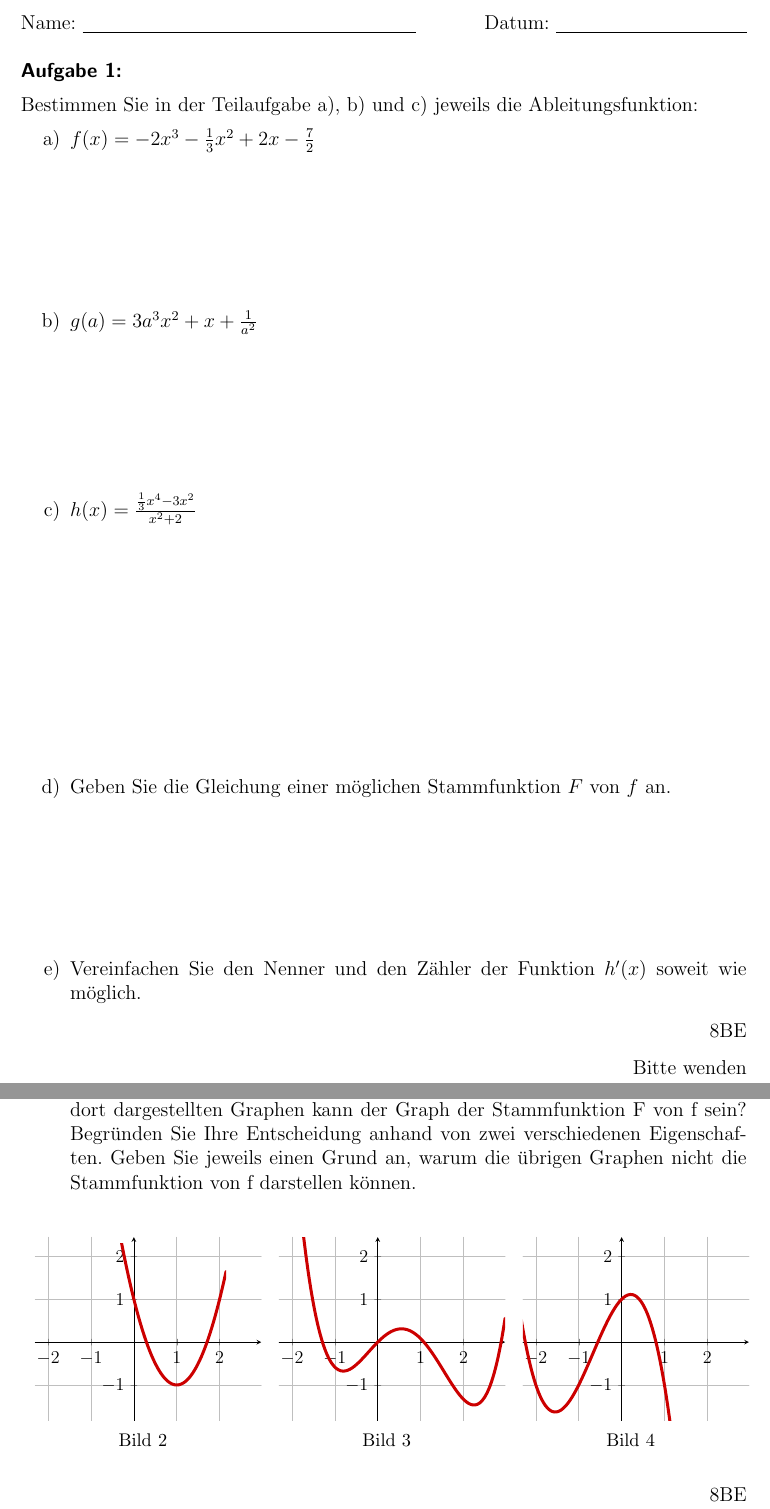
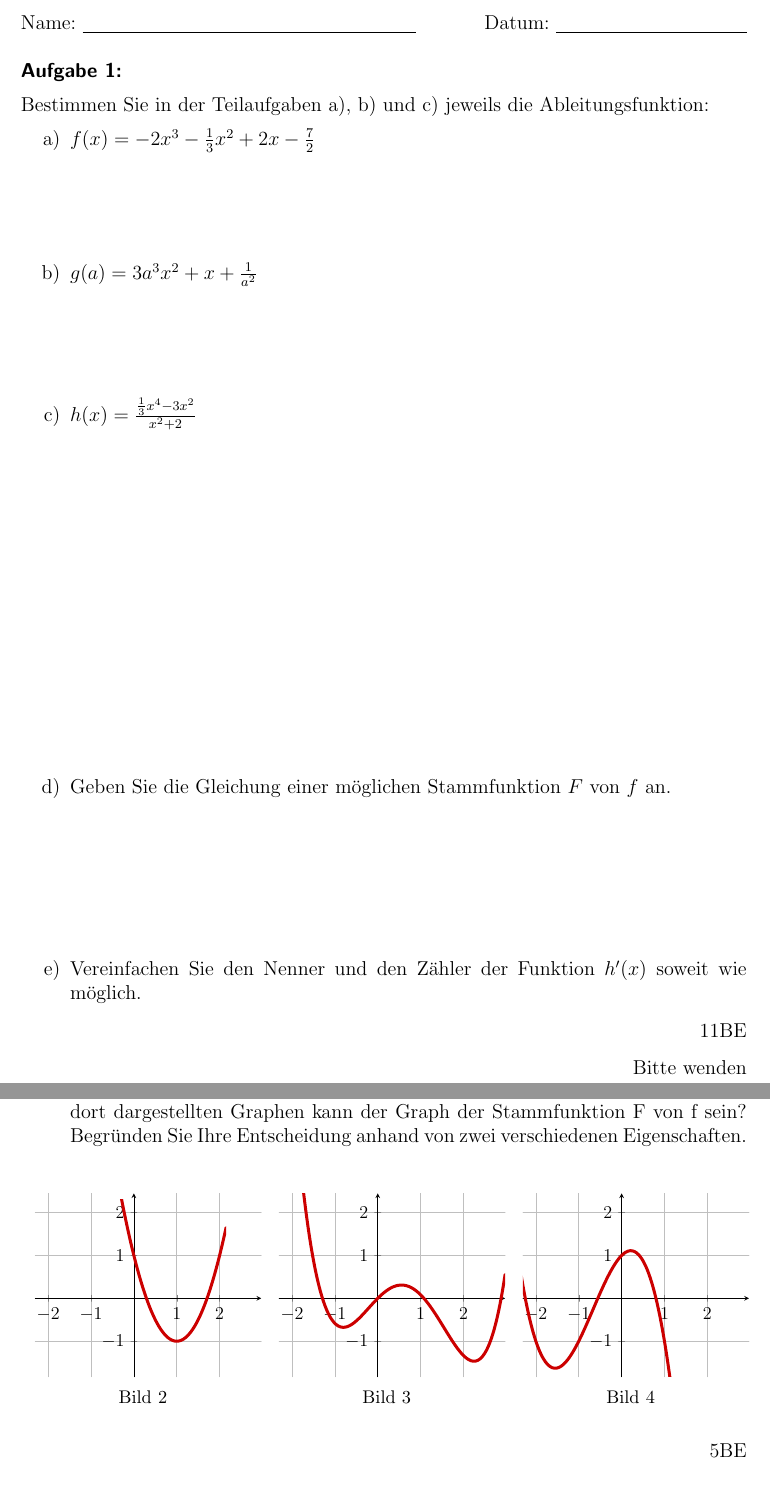
Before and after one commit to ciapecki/latex_mathe, a LaTeX document (2020_Q11_02StgAAbleitungen2Kapitel.tex): two parts of pages 1 and 2 of 2, joined at a grey line, cut so that both start at the same text. Compiled offline with pdfLaTeX.

Commit message:
small updates

```diff
--- a/2020_Q11_02StgAAbleitungen2Kapitel.tex
+++ b/2020_Q11_02StgAAbleitungen2Kapitel.tex
@@ -108,20 +108,20 @@ Name: \underline{\hspace{7cm}}
 %\vspace{0.5cm}
 
 \Aufgabe{1:}
-   Bestimmen Sie in der Teilaufgabe a), b) und c) jeweils die Ableitungsfunktion:
+   Bestimmen Sie in der Teilaufgaben a), b) und c) jeweils die Ableitungsfunktion:
  \begin{enumerate}[label={\alph*)}]
 \item $f(x)=-2x^3-\frac{1}{3}x^2+2x-\frac{7}{2}$
-  \vspace{3cm}
+  \vspace{2cm}
 \item $g(a)=3a^3x^2+x+\frac{1}{a^2}$
-  \vspace{3cm}
+  \vspace{2cm}
 \item $h(x)=\frac {\frac{1}{3}x^4 - 3x^2}{x^2+2}$
-  \vspace{5cm}
+  \vspace{7cm}
 \item Geben Sie die Gleichung einer möglichen Stammfunktion $F$ von $f$ an.
   \vspace{3cm}
  \item Vereinfachen Sie den Nenner und den Zähler der Funktion $h'(x)$ soweit wie möglich.
 \end{enumerate}
 
-\begin{flushright}8BE \end{flushright}
+\begin{flushright}11BE \end{flushright}
 \begin{flushright}Bitte wenden\end{flushright}
 
 \newpage
@@ -159,7 +159,6 @@ ytick={-1,0,...,2},]
 \item Skizzieren Sie zum gegebenen Graphen der Funktion $f$  die zugehörige Ableitungsfunktion $f'$ (direkt im gegebenen Koordinatensystem)
 \item Betrachten Sie jetzt die weiteren Bilder: Bild 2, Bild 3 und Bild 4. Welcher der dort dargestellten Graphen kann der Graph der Stammfunktion F von f sein?
 Begründen Sie Ihre Entscheidung anhand von zwei verschiedenen Eigenschaften.
-Geben Sie jeweils einen Grund an, warum die übrigen Graphen nicht die Stammfunktion von f darstellen können.
 
 \end{enumerate}
 
@@ -243,7 +242,7 @@ Geben Sie jeweils einen Grund an, warum die übrigen Graphen nicht die Stammfunk
 \end{figure}
 
 
-\begin{flushright}8BE \end{flushright}
+\begin{flushright}5BE \end{flushright}
 
 %%%%%%%%%%%%%%%%%%%%%%%%%%%%%%%%%%%%%%%%%%%%%%%%%%%%%%
 %%%%%%%%%%%%%%%%%%%%%%%%%%%%%%%%%%%%%%%%%%%%%%%%%%%%%%
```
Also changed, not shown: 2020_Q11_02StgAAbleitungen2Kapitel.pdf, 2020_Q11_02StgAAbleitungen2Kapitel.tex (2 more changed lines).
